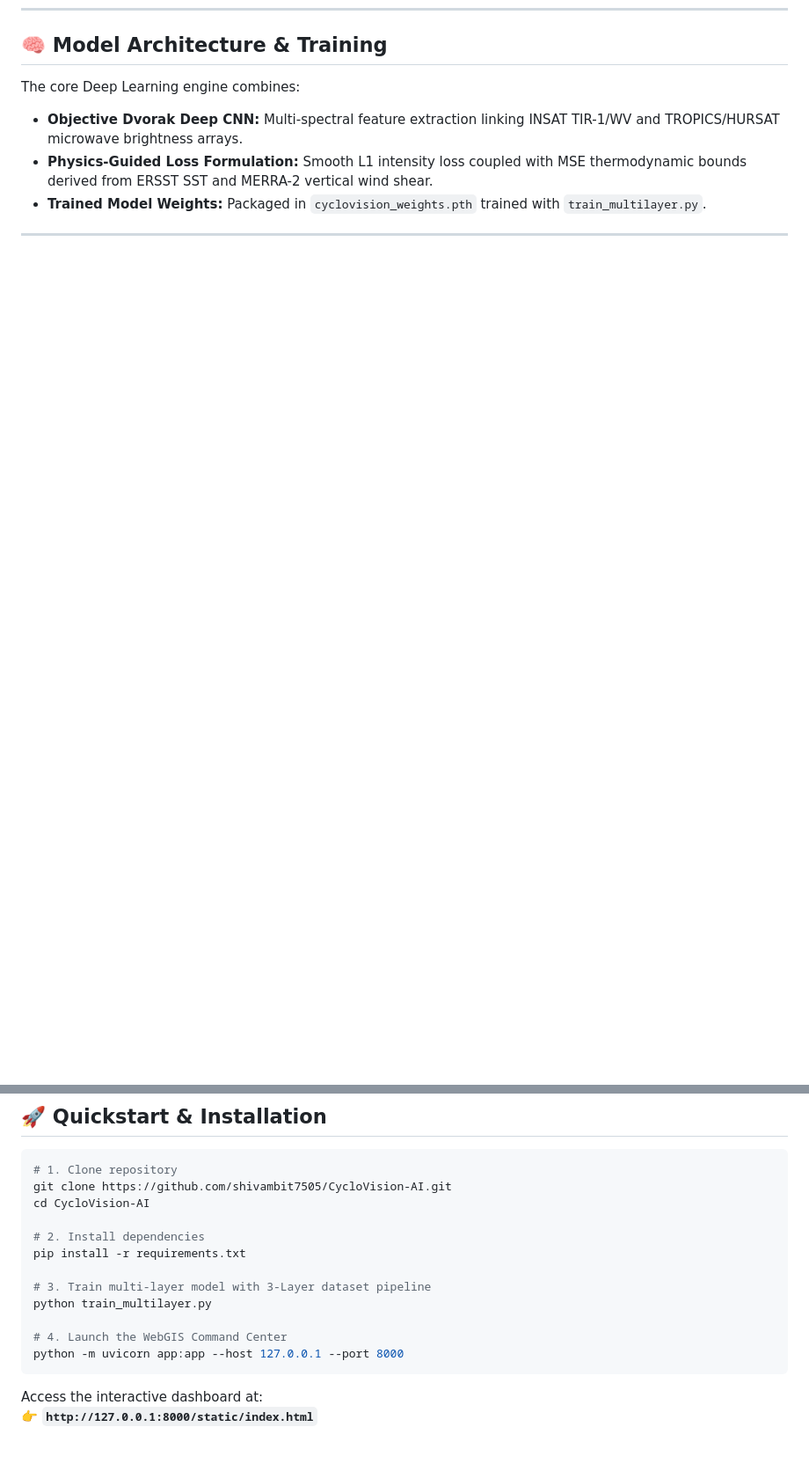
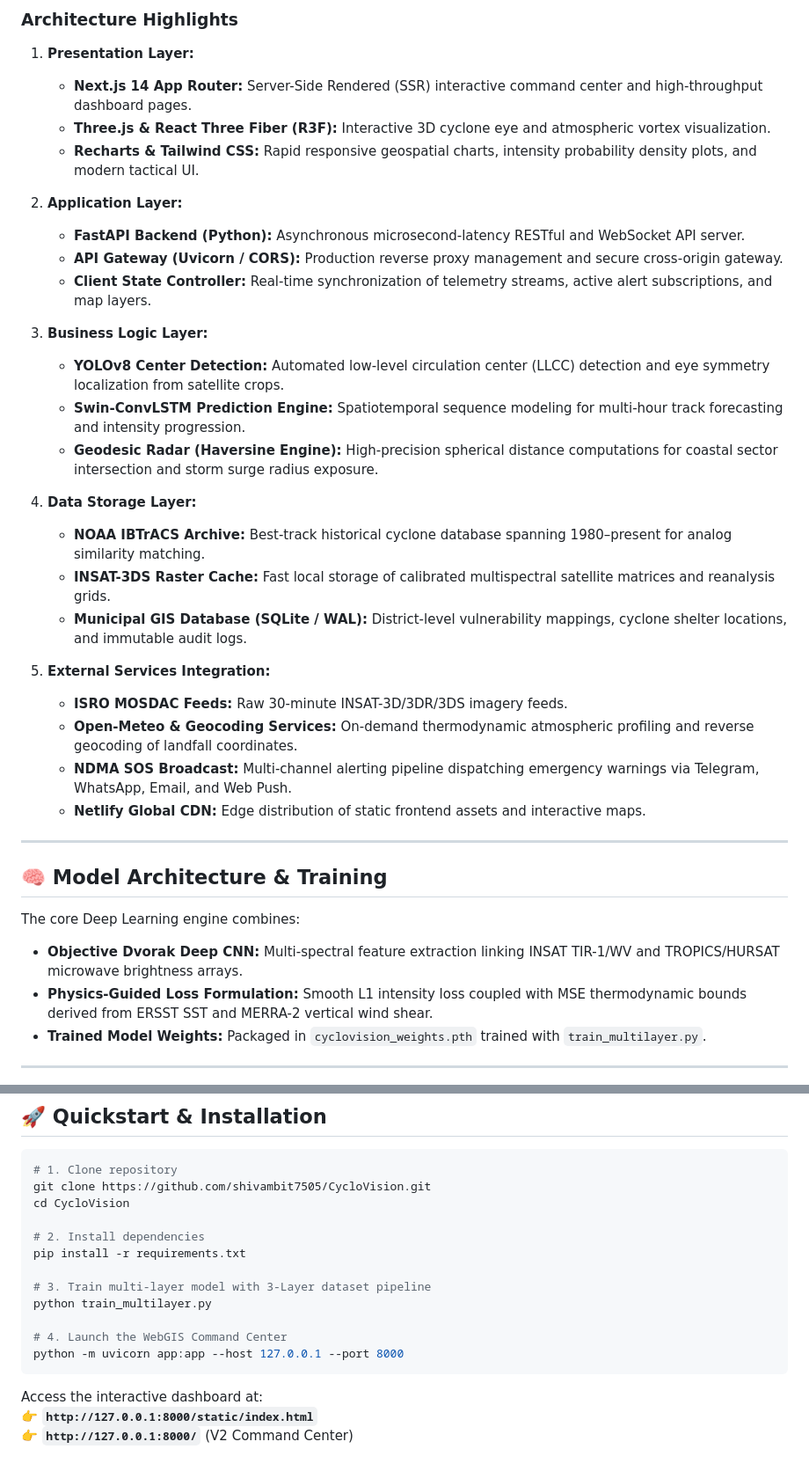
Before and after one commit to shivambit7505/CycloVision, a Markdown page: README.md, 2 parts joined by grey strips. Shown at 88% size. GitHub-like rendering; blank space fills up the shorter version.

Commit message:
docs: integrate 5-layer system architecture diagram and component specifications

````diff
--- a/README.md
+++ b/README.md
@@ -42,3 +85,33 @@ CycloVision AI is engineered in strict compliance with the **3-Layer Authoritati
+### **Architecture Highlights**
+
+1. **Presentation Layer:**
+   - **Next.js 14 App Router:** Server-Side Rendered (SSR) interactive command center and high-throughput dashboard pages.
+   - **Three.js & React Three Fiber (R3F):** Interactive 3D cyclone eye and atmospheric vortex visualization.
+   - **Recharts & Tailwind CSS:** Rapid responsive geospatial charts, intensity probability density plots, and modern tactical UI.
+
+2. **Application Layer:**
+   - **FastAPI Backend (Python):** Asynchronous microsecond-latency RESTful and WebSocket API server.
+   - **API Gateway (Uvicorn / CORS):** Production reverse proxy management and secure cross-origin gateway.
+   - **Client State Controller:** Real-time synchronization of telemetry streams, active alert subscriptions, and map layers.
+
+3. **Business Logic Layer:**
+   - **YOLOv8 Center Detection:** Automated low-level circulation center (LLCC) detection and eye symmetry localization from satellite crops.
+   - **Swin-ConvLSTM Prediction Engine:** Spatiotemporal sequence modeling for multi-hour track forecasting and intensity progression.
+   - **Geodesic Radar (Haversine Engine):** High-precision spherical distance computations for coastal sector intersection and storm surge radius exposure.
+
+4. **Data Storage Layer:**
+   - **NOAA IBTrACS Archive:** Best-track historical cyclone database spanning 1980–present for analog similarity matching.
+   - **INSAT-3DS Raster Cache:** Fast local storage of calibrated multispectral satellite matrices and reanalysis grids.
+   - **Municipal GIS Database (SQLite / WAL):** District-level vulnerability mappings, cyclone shelter locations, and immutable audit logs.
+
+5. **External Services Integration:**
+   - **ISRO MOSDAC Feeds:** Raw 30-minute INSAT-3D/3DR/3DS imagery feeds.
+   - **Open-Meteo & Geocoding Services:** On-demand thermodynamic atmospheric profiling and reverse geocoding of landfall coordinates.
+   - **NDMA SOS Broadcast:** Multi-channel alerting pipeline dispatching emergency warnings via Telegram, WhatsApp, Email, and Web Push.
+   - **Netlify Global CDN:** Edge distribution of static frontend assets and interactive maps.
+
+---
+
 ## 🧠 Model Architecture & Training
 
 The core Deep Learning engine combines:
@@ -52,8 +125,8 @@ The core Deep Learning engine combines:
 
 ```bash
 # 1. Clone repository
-git clone https://github.com/shivambit7505/CycloVision-AI.git
-cd CycloVision-AI
+git clone https://github.com/shivambit7505/CycloVision.git
+cd CycloVision
 
 # 2. Install dependencies
 pip install -r requirements.txt
@@ -67,3 +140,4 @@ python -m uvicorn app:app --host 127.0.0.1 --port 8000
 
 Access the interactive dashboard at:
 👉 **`http://127.0.0.1:8000/static/index.html`**
+👉 **`http://127.0.0.1:8000/`** (V2 Command Center)
````
Also changed, not shown: other parts of README.md (+43 -0 lines).
